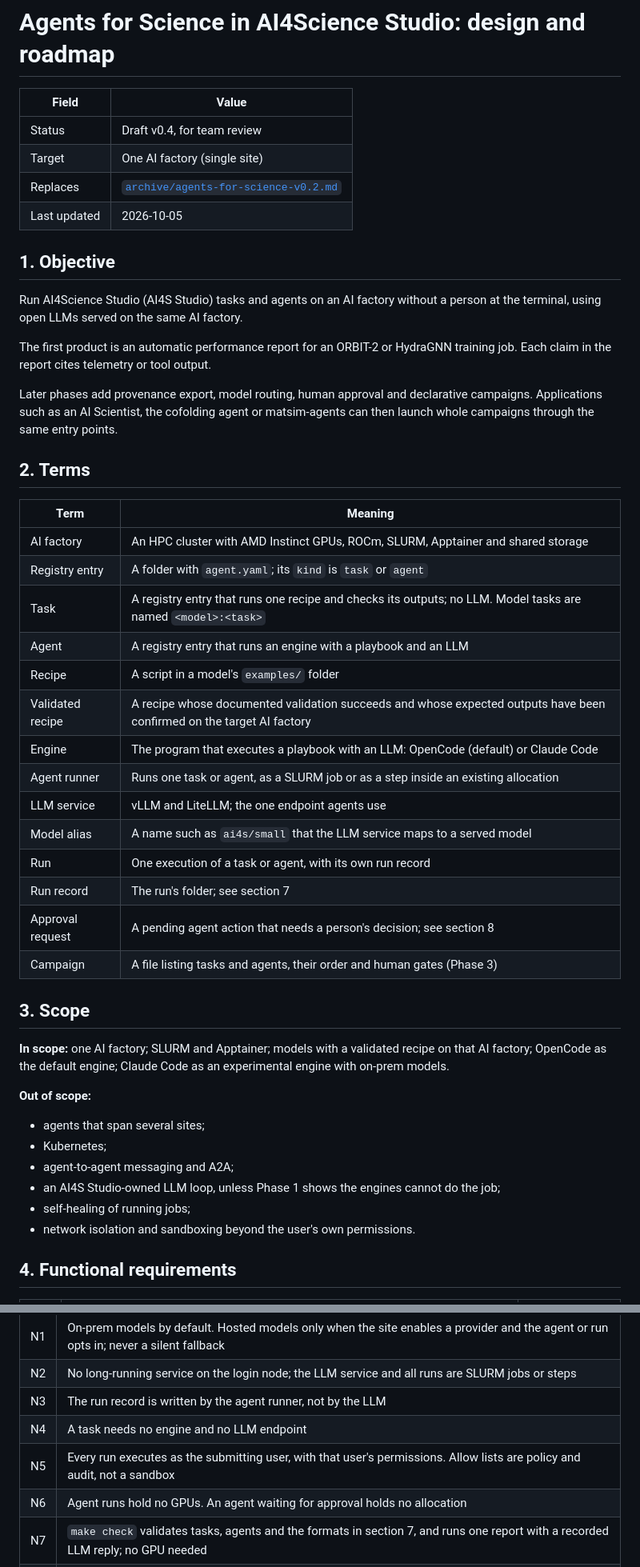
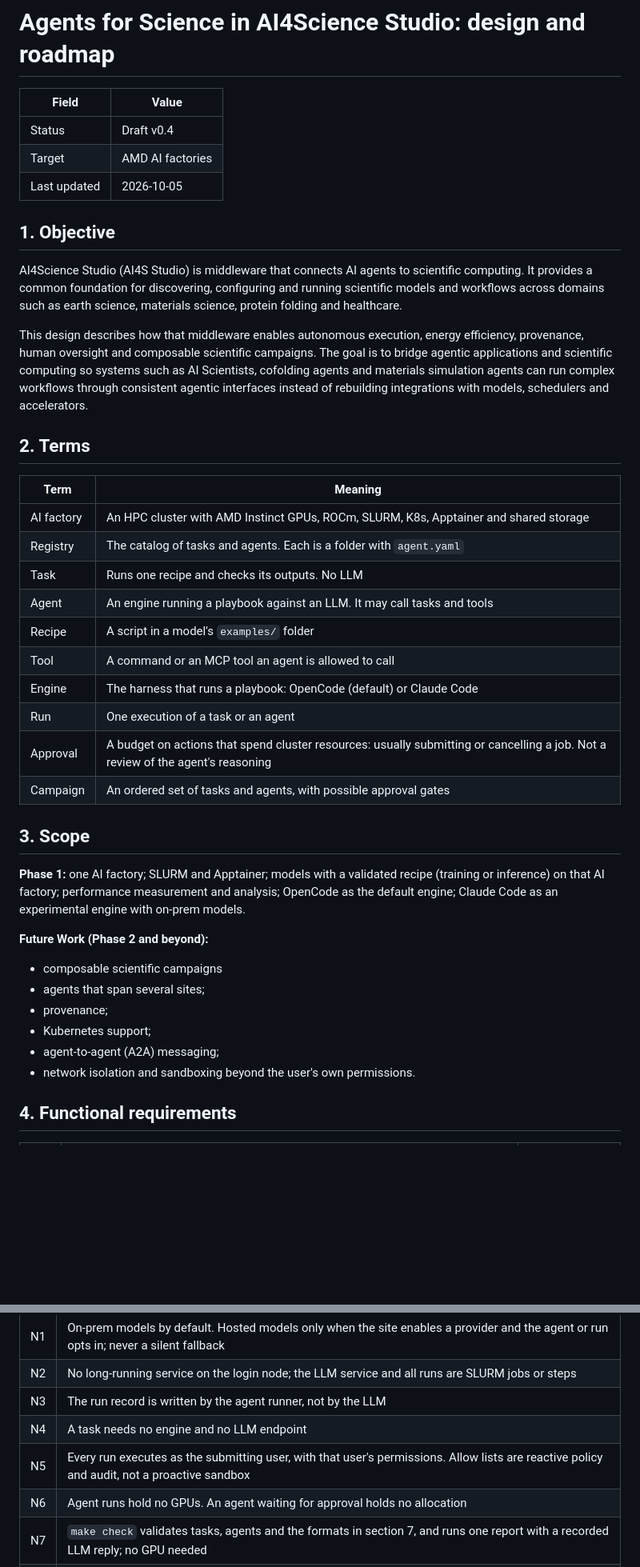
Before and after one commit to AMDResearch/ai4science-studio, a Markdown page: docs/design/agents-for-science.md, 2 parts joined by grey strips. Shown at 80% size. Rendered like a GitHub page; blank space fills up the shorter version.

```diff
--- a/docs/design/agents-for-science.md
+++ b/docs/design/agents-for-science.md
@@ -2,48 +2,41 @@
 
 | Field | Value |
 |---|---|
-| Status | Draft v0.4, for team review |
-| Target | One AI factory (single site) |
-| Replaces | [`archive/agents-for-science-v0.2.md`](archive/agents-for-science-v0.2.md) |
+| Status | Draft v0.4 |
+| Target | AMD AI factories |
 | Last updated | 2026-10-05 |
 
 ## 1. Objective
 
-Run AI4Science Studio (AI4S Studio) tasks and agents on an AI factory without a person at the terminal, using open LLMs served on the same AI factory.
+AI4Science Studio (AI4S Studio) is middleware that connects AI agents to scientific computing. It provides a common foundation for discovering, configuring and running scientific models and workflows across domains such as earth science, materials science, protein folding and healthcare.
 
-The first product is an automatic performance report for an ORBIT-2 or HydraGNN training job. Each claim in the report cites telemetry or tool output.
-
-Later phases add provenance export, model routing, human approval and declarative campaigns. Applications such as an AI Scientist, the cofolding agent or matsim-agents can then launch whole campaigns through the same entry points.
+This design describes how that middleware enables autonomous execution, energy efficiency, provenance, human oversight and composable scientific campaigns. The goal is to bridge agentic applications and scientific computing so systems such as AI Scientists, cofolding agents and materials simulation agents can run complex workflows through consistent agentic interfaces instead of rebuilding integrations with models, schedulers and accelerators.
 
 ## 2. Terms
 
 | Term | Meaning |
 |---|---|
-| AI factory | An HPC cluster with AMD Instinct GPUs, ROCm, SLURM, Apptainer and shared storage |
-| Registry entry | A folder with `agent.yaml`; its `kind` is `task` or `agent` |
-| Task | A registry entry that runs one recipe and checks its outputs; no LLM. Model tasks are named `<model>:<task>` |
-| Agent | A registry entry that runs an engine with a playbook and an LLM |
+| AI factory | An HPC cluster with AMD Instinct GPUs, ROCm, SLURM, K8s, Apptainer and shared storage |
+| Registry | The catalog of tasks and agents. Each is a folder with `agent.yaml` |
+| Task | Runs one recipe and checks its outputs. No LLM |
+| Agent | An engine running a playbook against an LLM. It may call tasks and tools |
 | Recipe | A script in a model's `examples/` folder |
-| Validated recipe | A recipe whose documented validation succeeds and whose expected outputs have been confirmed on the target AI factory |
-| Engine | The program that executes a playbook with an LLM: OpenCode (default) or Claude Code |
-| Agent runner | Runs one task or agent, as a SLURM job or as a step inside an existing allocation |
-| LLM service | vLLM and LiteLLM; the one endpoint agents use |
-| Model alias | A name such as `ai4s/small` that the LLM service maps to a served model |
-| Run | One execution of a task or agent, with its own run record |
-| Run record | The run's folder; see section 7 |
-| Approval request | A pending agent action that needs a person's decision; see section 8 |
-| Campaign | A file listing tasks and agents, their order and human gates (Phase 3) |
+| Tool | A command or an MCP tool an agent is allowed to call |
+| Engine | The harness that runs a playbook: OpenCode (default) or Claude Code |
+| Run | One execution of a task or an agent |
+| Approval | A budget on actions that spend cluster resources: usually submitting or cancelling a job. Not a review of the agent's reasoning |
+| Campaign | An ordered set of tasks and agents, with possible approval gates |
 
 ## 3. Scope
 
-**In scope:** one AI factory; SLURM and Apptainer; models with a validated recipe on that AI factory; OpenCode as the default engine; Claude Code as an experimental engine with on-prem models.
+**Phase 1:** one AI factory; SLURM and Apptainer; models with a validated recipe (training or inference) on that AI factory; performance measurement and analysis; OpenCode as the default engine; Claude Code as an experimental engine with on-prem models.
 
-**Out of scope:**
+**Future Work (Phase 2 and beyond):**
+- composable scientific campaigns
 - agents that span several sites;
-- Kubernetes;
-- agent-to-agent messaging and A2A;
-- an AI4S Studio-owned LLM loop, unless Phase 1 shows the engines cannot do the job;
-- self-healing of running jobs;
+- provenance;
+- Kubernetes support;
+- agent-to-agent (A2A) messaging;
 - network isolation and sandboxing beyond the user's own permissions.
 
 ## 4. Functional requirements
@@ -81,7 +74,7 @@ Later phases add provenance export, model routing, human approval and declarativ
 | N2 | No long-running service on the login node; the LLM service and all runs are SLURM jobs or steps |
 | N3 | The run record is written by the agent runner, not by the LLM |
 | N4 | A task needs no engine and no LLM endpoint |
-| N5 | Every run executes as the submitting user, with that user's permissions. Allow lists are policy and audit, not a sandbox |
+| N5 | Every run executes as the submitting user, with that user's permissions. Allow lists are reactive policy and audit, not a proactive sandbox |
 | N6 | Agent runs hold no GPUs. An agent waiting for approval holds no allocation |
 | N7 | `make check` validates tasks, agents and the formats in section 7, and runs one report with a recorded LLM reply; no GPU needed |
 | N8 | The CLI, `agent.yaml` and the run record stay the same when the engine changes. A new engine must pass the eval runner; its behaviour may still differ |
```
Also changed, not shown: other parts of docs/design/agents-for-science.md (+24 -22 lines).
